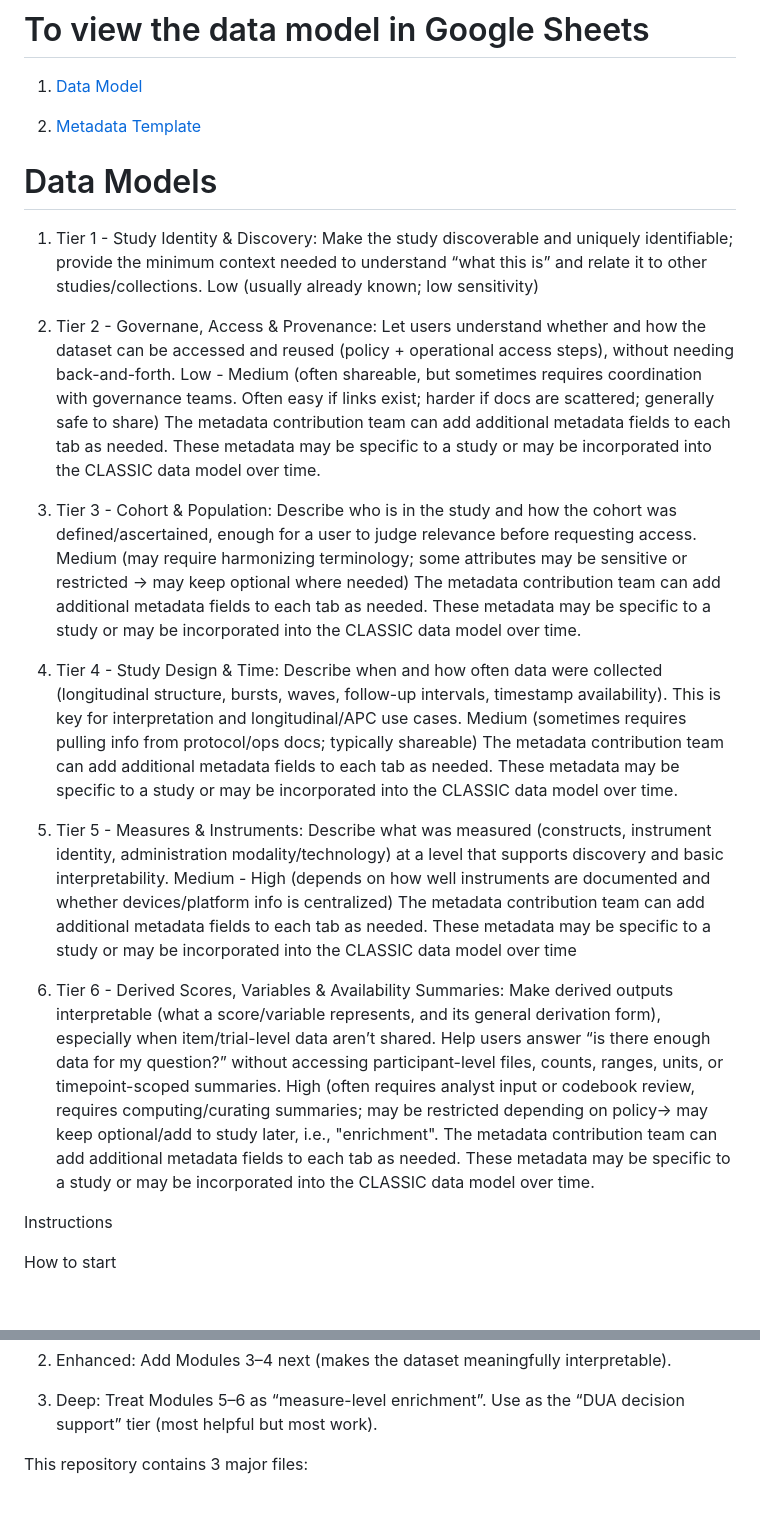
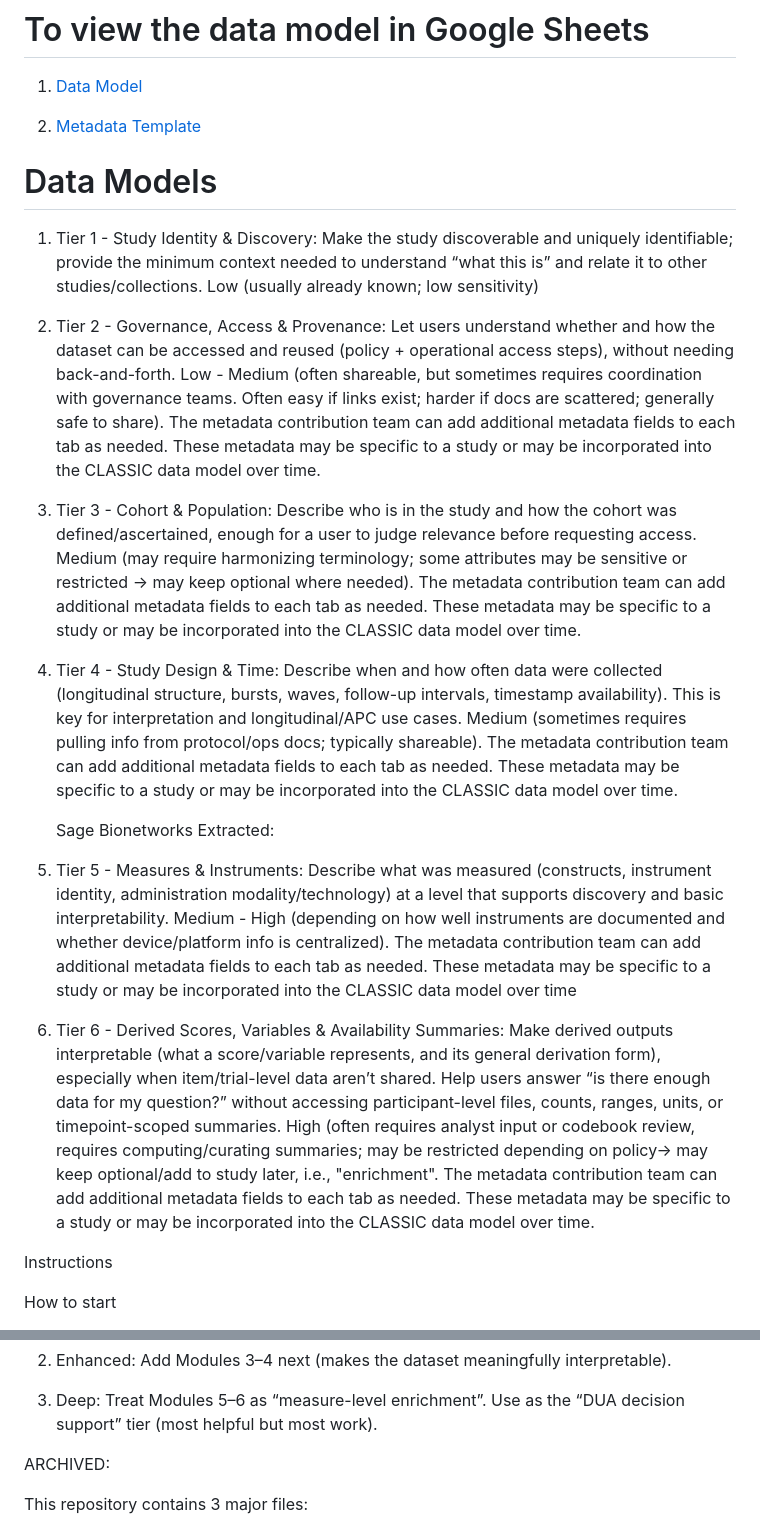
Before and after one commit to Sage-Bionetworks/CLASSIC, a Markdown page: README.md, 2 parts joined by grey strips. Drawn GitHub-style; blank space fills up the shorter version.

Commit message:
Fix links and typos in README.md
Updated links and corrected typos in the README.

```diff
--- a/README.md
+++ b/README.md
@@ -16,15 +16,17 @@ This repository contains draft files that are being edited by the assigned data
 
 1. Tier 1 - Study Identity & Discovery: Make the study discoverable and uniquely identifiable; provide the minimum context needed to understand “what this is” and relate it to other studies/collections.	Low (usually already known; low sensitivity)
 
-2. Tier 2 - Governane, Access & Provenance:	Let users understand whether and how the dataset can be accessed and reused (policy + operational access steps), without needing back-and-forth.	Low - Medium (often shareable, but sometimes requires coordination with governance teams. Often easy if links exist; harder if docs are scattered; generally safe to share)	The metadata contribution team can add additional metadata fields to each tab as needed. These metadata may be specific to a study or may be incorporated into the CLASSIC data model over time.
+2. Tier 2 - Governance, Access & Provenance:	Let users understand whether and how the dataset can be accessed and reused (policy + operational access steps), without needing back-and-forth.	Low - Medium (often shareable, but sometimes requires coordination with governance teams. Often easy if links exist; harder if docs are scattered; generally safe to share). The metadata contribution team can add additional metadata fields to each tab as needed. These metadata may be specific to a study or may be incorporated into the CLASSIC data model over time.
 
-3. Tier 3 - Cohort & Population: Describe who is in the study and how the cohort was defined/ascertained, enough for a user to judge relevance before requesting access.	Medium (may require harmonizing terminology; some attributes may be sensitive or restricted → may keep optional where needed)	The metadata contribution team can add additional metadata fields to each tab as needed. These metadata may be specific to a study or may be incorporated into the CLASSIC data model over time.
+3. Tier 3 - Cohort & Population: Describe who is in the study and how the cohort was defined/ascertained, enough for a user to judge relevance before requesting access.	Medium (may require harmonizing terminology; some attributes may be sensitive or restricted → may keep optional where needed). The metadata contribution team can add additional metadata fields to each tab as needed. These metadata may be specific to a study or may be incorporated into the CLASSIC data model over time.
 
-4. Tier 4 - Study Design & Time:	Describe when and how often data were collected (longitudinal structure, bursts, waves, follow-up intervals, timestamp availability). This is key for interpretation and longitudinal/APC use cases.	Medium (sometimes requires pulling info from protocol/ops docs; typically shareable)	The metadata contribution team can add additional metadata fields to each tab as needed. These metadata may be specific to a study or may be incorporated into the CLASSIC data model over time.
+4. Tier 4 - Study Design & Time:	Describe when and how often data were collected (longitudinal structure, bursts, waves, follow-up intervals, timestamp availability). This is key for interpretation and longitudinal/APC use cases.	Medium (sometimes requires pulling info from protocol/ops docs; typically shareable). The metadata contribution team can add additional metadata fields to each tab as needed. These metadata may be specific to a study or may be incorporated into the CLASSIC data model over time.
 
-5. Tier 5 - Measures & Instruments:	Describe what was measured (constructs, instrument identity, administration modality/technology) at a level that supports discovery and basic interpretability.	Medium - High (depends on how well instruments are documented and whether devices/platform info is centralized)	The metadata contribution team can add additional metadata fields to each tab as needed. These metadata may be specific to a study or may be incorporated into the CLASSIC data model over time
+   Sage Bionetworks Extracted:
 
-6. Tier 6 - Derived Scores, Variables & Availability Summaries:	Make derived outputs interpretable (what a score/variable represents, and its general derivation form), especially when item/trial-level data aren’t shared. Help users answer “is there enough data for my question?” without accessing participant-level files, counts, ranges, units, or timepoint-scoped summaries.	High (often requires analyst input or codebook review, requires computing/curating summaries; may be restricted depending on policy→ may keep optional/add to study later, i.e., "enrichment".	The metadata contribution team can add additional metadata fields to each tab as needed. These metadata may be specific to a study or may be incorporated into the CLASSIC data model over time.
+6. Tier 5 - Measures & Instruments:	Describe what was measured (constructs, instrument identity, administration modality/technology) at a level that supports discovery and basic interpretability.	Medium - High (depending on how well instruments are documented and whether device/platform info is centralized). The metadata contribution team can add additional metadata fields to each tab as needed. These metadata may be specific to a study or may be incorporated into the CLASSIC data model over time
+
+7. Tier 6 - Derived Scores, Variables & Availability Summaries:	Make derived outputs interpretable (what a score/variable represents, and its general derivation form), especially when item/trial-level data aren’t shared. Help users answer “is there enough data for my question?” without accessing participant-level files, counts, ranges, units, or timepoint-scoped summaries.	High (often requires analyst input or codebook review, requires computing/curating summaries; may be restricted depending on policy→ may keep optional/add to study later, i.e., "enrichment".	The metadata contribution team can add additional metadata fields to each tab as needed. These metadata may be specific to a study or may be incorporated into the CLASSIC data model over time.
 
 Instructions
 
@@ -48,6 +50,7 @@ For any field that can’t be provided, either the Sage Team or the metadata con
 
 3) Deep: Treat Modules 5–6 as “measure-level enrichment”. Use as the “DUA decision support” tier (most helpful but most work).
 
+ARCHIVED:
 
 This repository contains 3 major files:
 
```
Also changed, not shown: other parts of README.md (+1 -1 lines).
